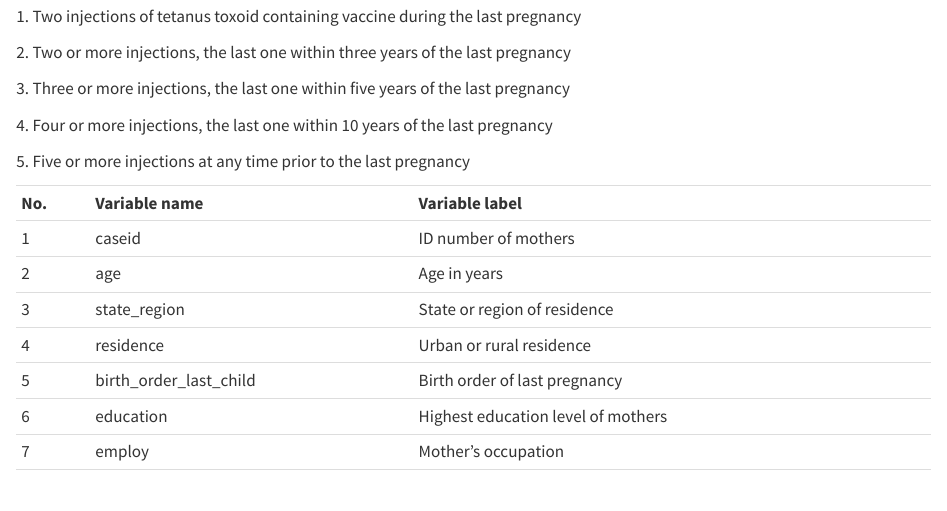
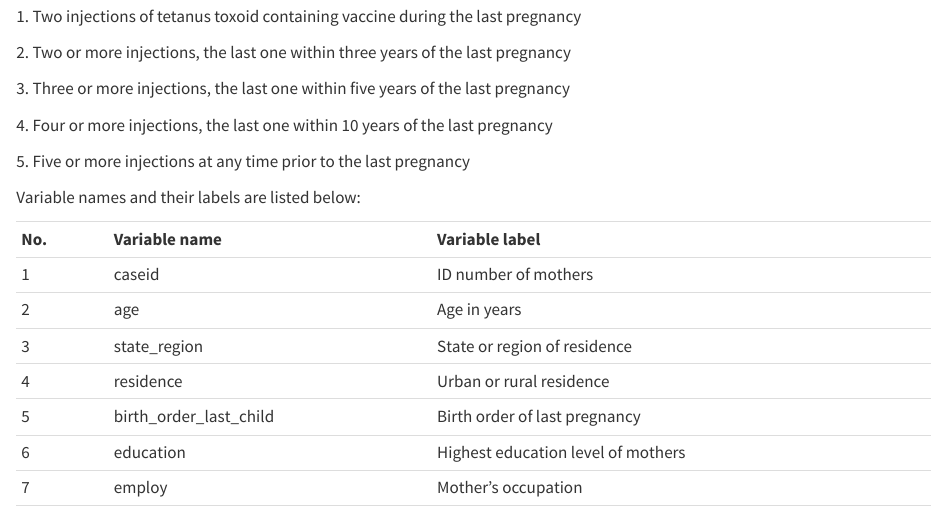
Before and after one commit to zawmtun/r_workshop_2023, a Quarto document (dataset.qmd): the page in a window 1100 px wide, from 270 px down. Rendered offline with R 4.5, knitr and Pandoc in place of Quarto, with nearby package versions.

Commit message:
update dataset.qmd

```diff
--- a/dataset.qmd
+++ b/dataset.qmd
@@ -16,8 +16,10 @@ Maternal tetanus vaccination was defined as newborns protected against neonatal
 
 5\. Five or more injections at any time prior to the last pregnancy
 
+Variable names and their labels are listed below:
+
 |         |                                   |                                                                       |
-|------|-------------------------|----------------------------------------|
+|--------|--------------------------|----------------------------------------|
 | **No.** | **Variable name**                 | **Variable label**                                                    |
 | 1       | caseid                            | ID number of mothers                                                  |
 | 2       | age                               | Age in years                                                          |
```
